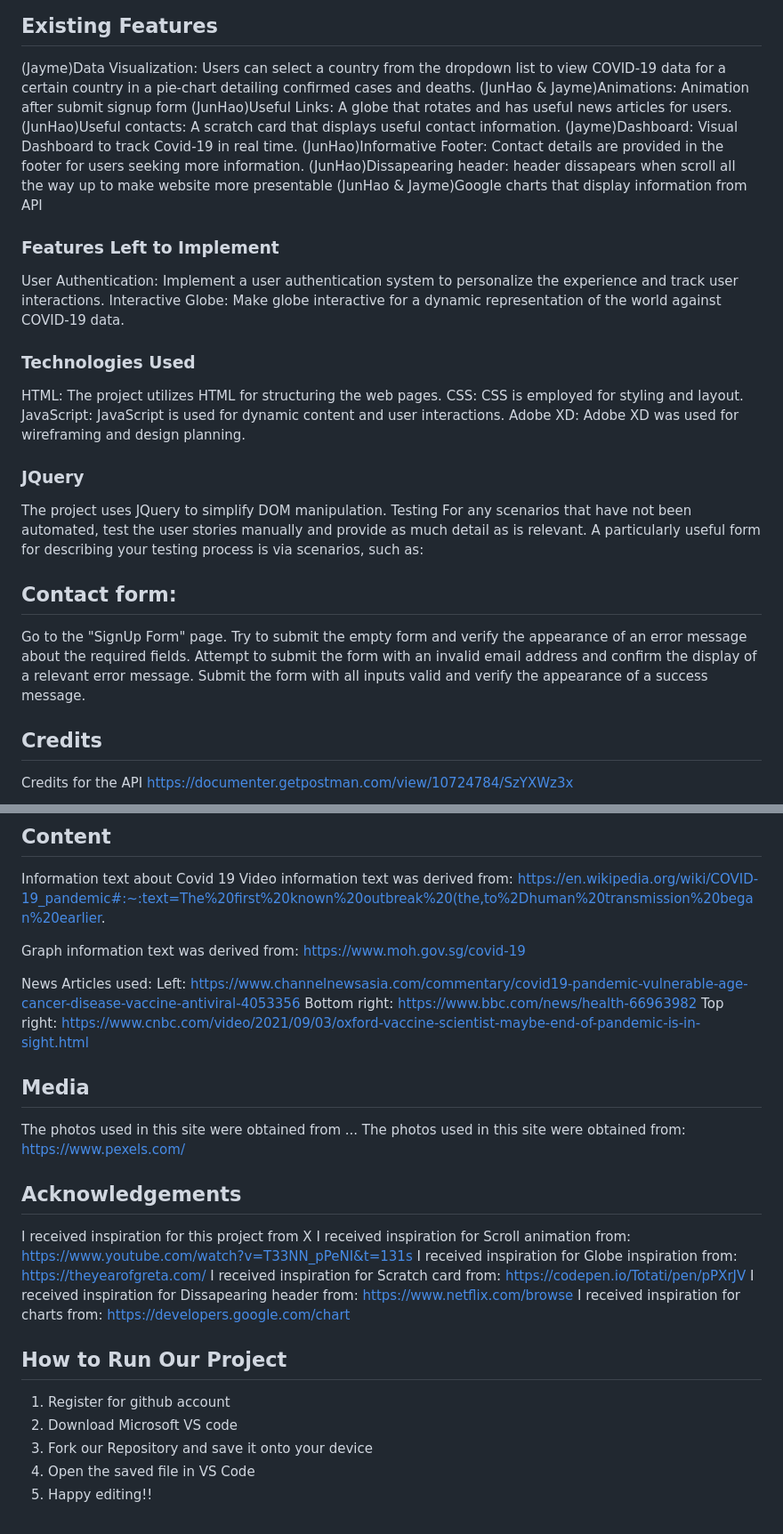
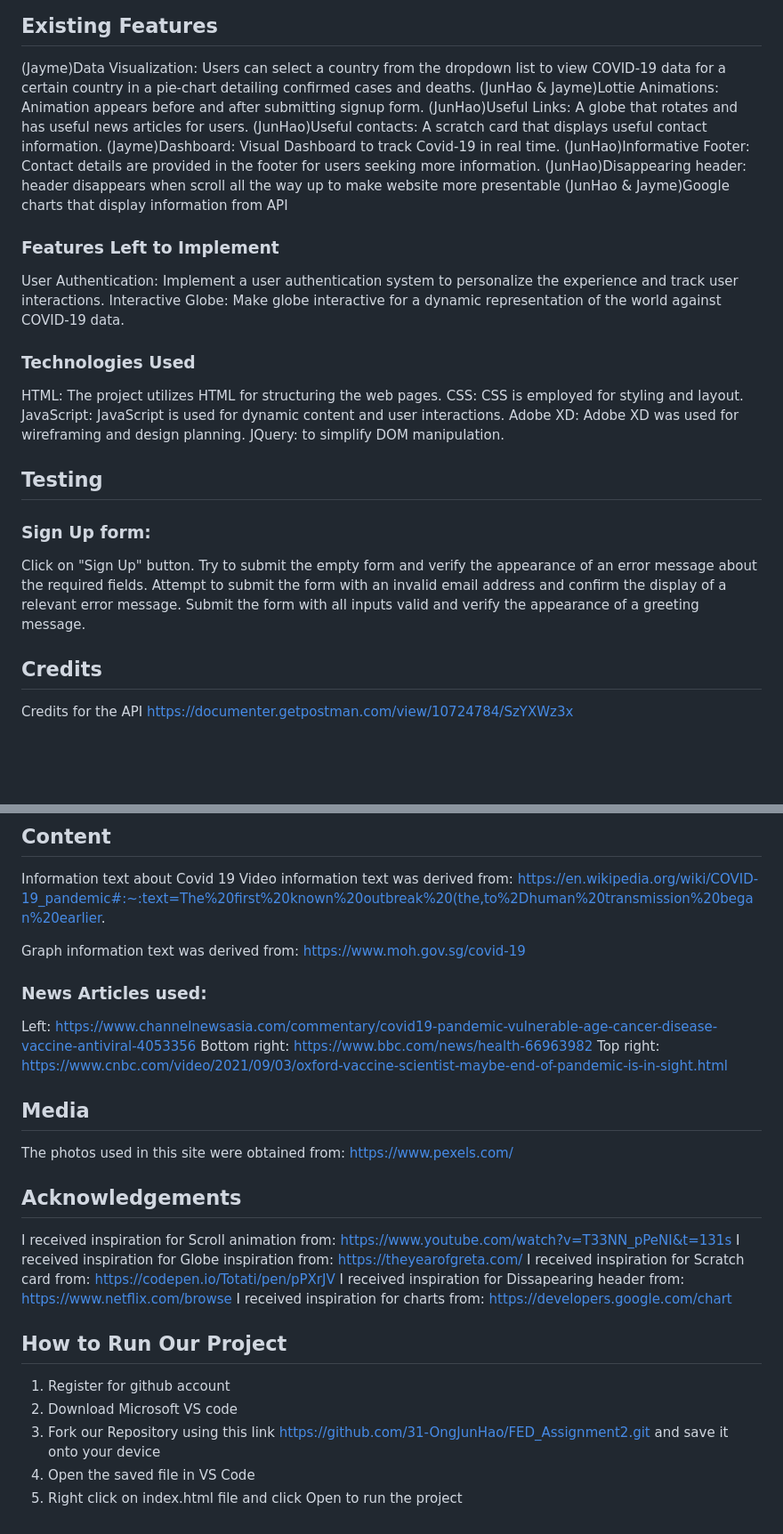
Before and after one commit to 31-OngJunHao/FED_Assignment2, a Markdown page: README.md, 2 parts joined by grey strips. Shown at 89% size. GitHub-like rendering; blank space fills up the shorter version.

Commit message:
Correct ReadMe spelling errors

```diff
--- a/README.md
+++ b/README.md
@@ -18,14 +18,13 @@ The project features sections for COVID-19 data visualization using a Covid-19 A
 
 ## Existing Features
 (Jayme)Data Visualization: Users can select a country from the dropdown list to view COVID-19 data for a certain country in a pie-chart detailing confirmed cases and deaths.
-(JunHao & Jayme)Animations: Animation after submit signup form
+(JunHao & Jayme)Lottie Animations: Animation appears before and after submitting signup form.
 (JunHao)Useful Links: A globe that rotates and has useful news articles for users.
 (JunHao)Useful contacts: A scratch card that displays useful contact information.
 (Jayme)Dashboard: Visual Dashboard to track Covid-19 in real time.
 (JunHao)Informative Footer: Contact details are provided in the footer for users seeking more information.
-(JunHao)Dissapearing header: header dissapears when scroll all the way up to make website more presentable
+(JunHao)Disappearing header: header disappears when scroll all the way up to make website more presentable
 (JunHao & Jayme)Google charts that display information from API
-
 
 
 ### Features Left to Implement
@@ -37,17 +36,14 @@ HTML: The project utilizes HTML for structuring the web pages.
 CSS: CSS is employed for styling and layout.
 JavaScript: JavaScript is used for dynamic content and user interactions.
 Adobe XD: Adobe XD was used for wireframing and design planning.
+JQuery:  to simplify DOM manipulation.
 
-### JQuery
-The project uses JQuery to simplify DOM manipulation.
-Testing
-For any scenarios that have not been automated, test the user stories manually and provide as much detail as is relevant. A particularly useful form for describing your testing process is via scenarios, such as:
-
-## Contact form:
-Go to the "SignUp Form" page.
+## Testing
+### Sign Up form:
+Click on "Sign Up" button.
 Try to submit the empty form and verify the appearance of an error message about the required fields.
 Attempt to submit the form with an invalid email address and confirm the display of a relevant error message.
-Submit the form with all inputs valid and verify the appearance of a success message.
+Submit the form with all inputs valid and verify the appearance of a greeting message.
 
 ## Credits
 Credits for the API
@@ -65,18 +61,18 @@ https://en.wikipedia.org/wiki/COVID-19_pandemic#:~:text=The%20first%20known%20ou
 Graph information text was derived from:
 https://www.moh.gov.sg/covid-19
 
-News Articles used:
+### News Articles used:
 Left:
 https://www.channelnewsasia.com/commentary/covid19-pandemic-vulnerable-age-cancer-disease-vaccine-antiviral-4053356
 Bottom right:
 https://www.bbc.com/news/health-66963982
 Top right:
 https://www.cnbc.com/video/2021/09/03/oxford-vaccine-scientist-maybe-end-of-pandemic-is-in-sight.html
+
 ## Media
-The photos used in this site were obtained from ...
 The photos used in this site were obtained from: https://www.pexels.com/
+
 ## Acknowledgements
-I received inspiration for this project from X
 I received inspiration for Scroll animation from: https://www.youtube.com/watch?v=T33NN_pPeNI&t=131s
 I received inspiration for Globe inspiration from: https://theyearofgreta.com/
 I received inspiration for Scratch card from: https://codepen.io/Totati/pen/pPXrJV
@@ -86,6 +82,6 @@ I received inspiration for charts from: https://developers.google.com/chart
 ## How to Run Our Project
 1. Register for github account
 2. Download Microsoft VS code
-3. Fork our Repository and save it onto your device
+3. Fork our Repository using this link https://github.com/31-OngJunHao/FED_Assignment2.git and save it onto your device
 4. Open the saved file in VS Code
-5. Happy editing!!
+5. Right click on index.html file and click Open to run the project
```
